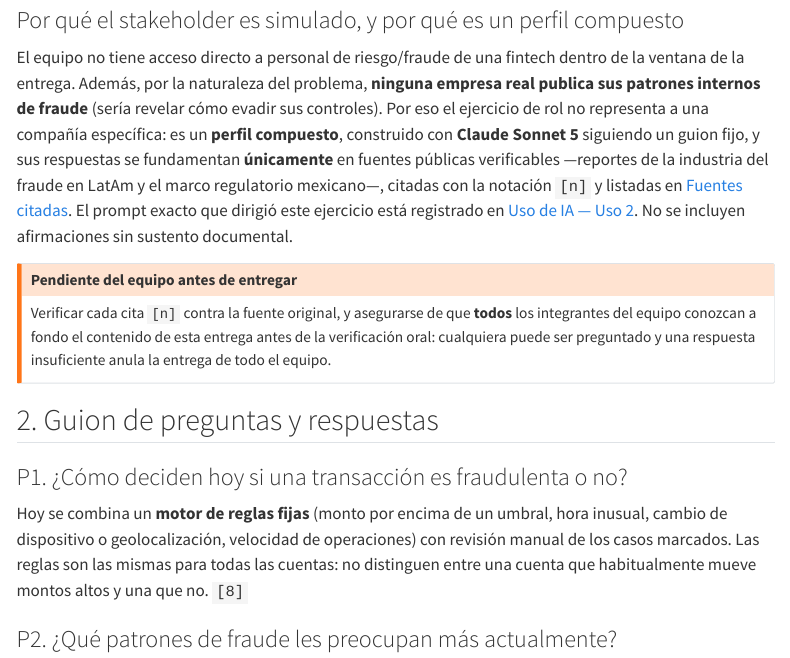
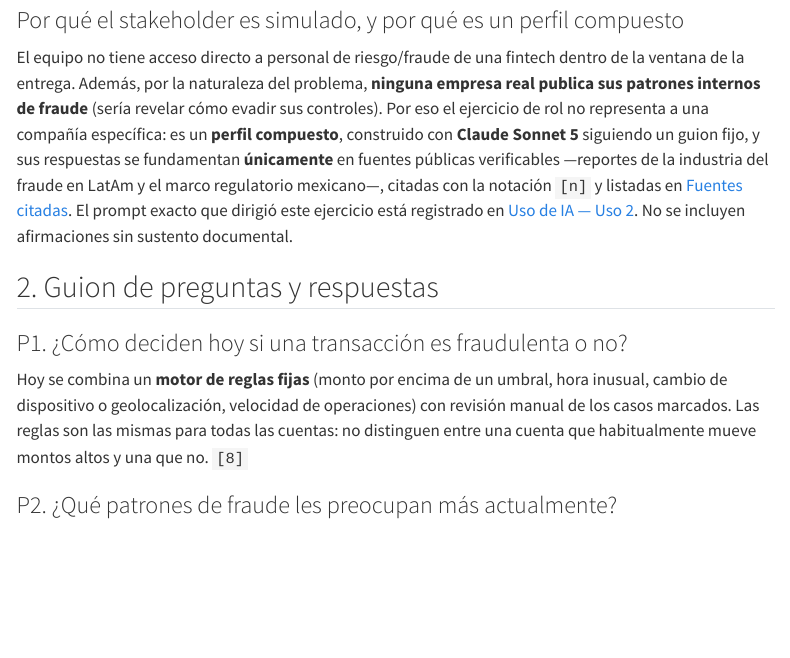
Before and after one commit to fk2731/data-mining, a Quarto document (entregas/E0_comprension_negocio/bitacora.qmd): the page in a window 1100 px wide, from 560 px down. Rendered offline with R 4.5, knitr and Pandoc in place of Quarto, with nearby package versions; menus at the side of the page are left out.

Commit message:
Update bitacora.qmd

```diff
--- a/entregas/E0_comprension_negocio/bitacora.qmd
+++ b/entregas/E0_comprension_negocio/bitacora.qmd
@@ -26,12 +26,6 @@ con la notación `[n]` y listadas en [Fuentes citadas](fuentes/referencias.qmd).
 dirigió este ejercicio está registrado en [Uso de IA — Uso 2](uso_ia.qmd). No se incluyen
 afirmaciones sin sustento documental.
 
-::: {.callout-warning}
-## Pendiente del equipo antes de entregar
-Verificar cada cita `[n]` contra la fuente original, y asegurarse de que **todos** los integrantes
-del equipo conozcan a fondo el contenido de esta entrega antes de la verificación oral: cualquiera
-puede ser preguntado y una respuesta insuficiente anula la entrega de todo el equipo.
-:::
 
 ## 2. Guion de preguntas y respuestas
 
```
